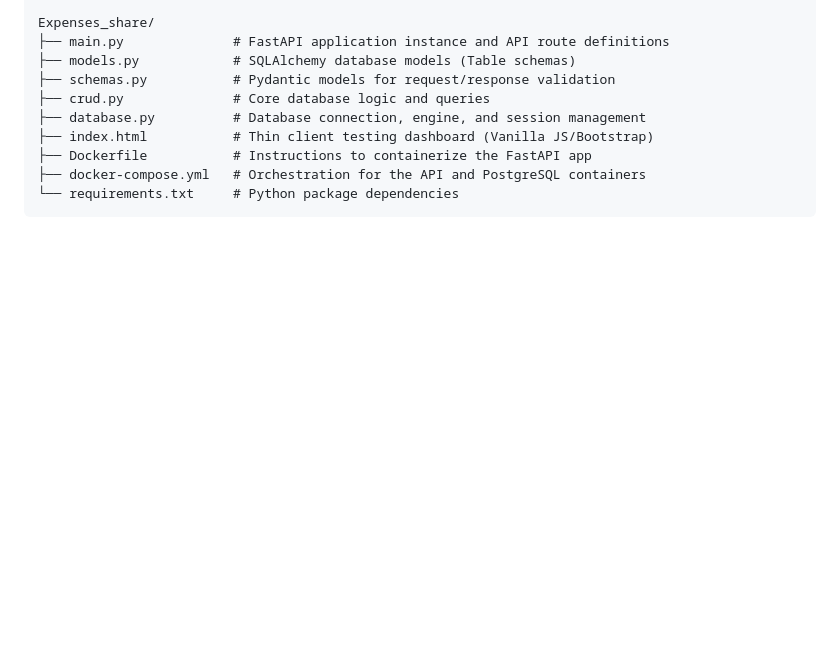
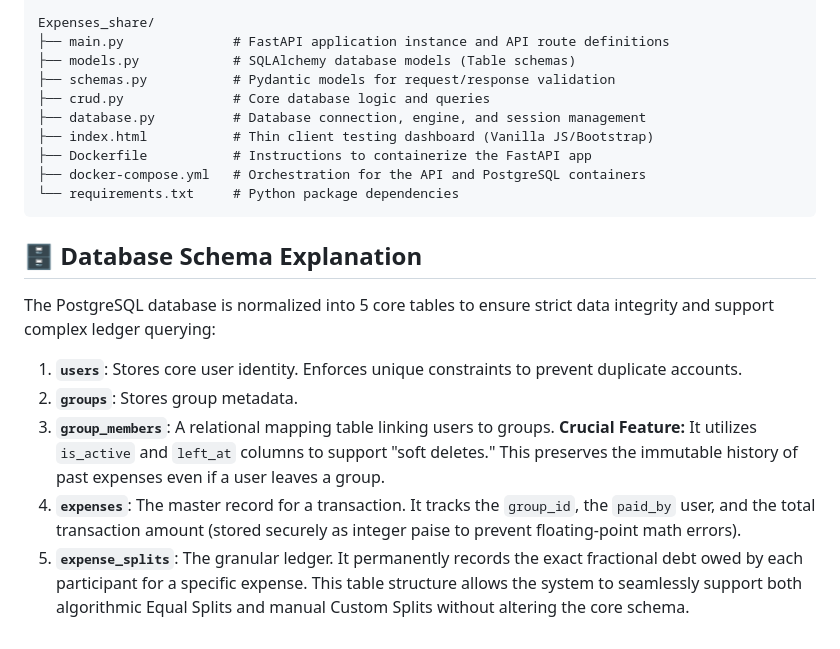
Before and after one commit to dasariakshaya/Expenses_share, a Markdown page: README.md, the part around the change. Drawn GitHub-style; blank space fills up the shorter version.

Commit message:
Enhance README with database schema details
Added detailed explanation of the database schema and its tables.

````diff
--- a/README.md
+++ b/README.md
@@ -181,3 +181,12 @@ Expenses_share/
 ├── docker-compose.yml   # Orchestration for the API and PostgreSQL containers
 └── requirements.txt     # Python package dependencies
 ```
+## 🗄️ Database Schema Explanation
+
+The PostgreSQL database is normalized into 5 core tables to ensure strict data integrity and support complex ledger querying:
+
+1. **`users`**: Stores core user identity. Enforces unique constraints to prevent duplicate accounts.
+2. **`groups`**: Stores group metadata.
+3. **`group_members`**: A relational mapping table linking users to groups. **Crucial Feature:** It utilizes `is_active` and `left_at` columns to support "soft deletes." This preserves the immutable history of past expenses even if a user leaves a group.
+4. **`expenses`**: The master record for a transaction. It tracks the `group_id`, the `paid_by` user, and the total transaction amount (stored securely as integer paise to prevent floating-point math errors).
+5. **`expense_splits`**: The granular ledger. It permanently records the exact fractional debt owed by each participant for a specific expense. This table structure allows the system to seamlessly support both algorithmic Equal Splits and manual Custom Splits without altering the core schema.
````
